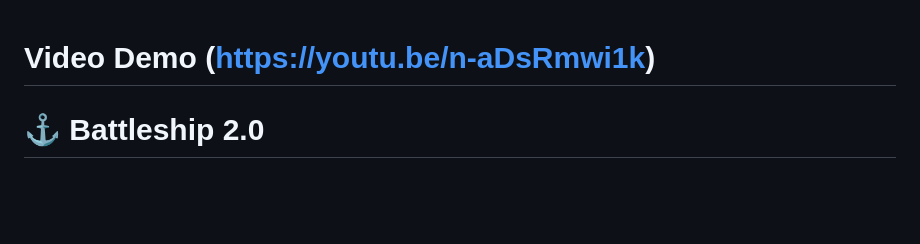
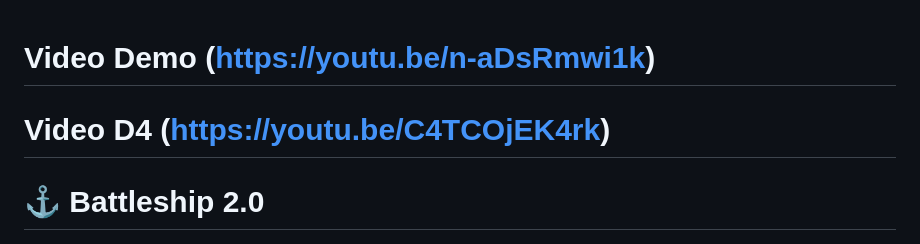
Before and after one commit to IGE-123015/Battleship2, a Markdown page: README.md, the part around the change. Rendered like a GitHub page; blank space fills up the shorter version.

Commit message:
Add link to Video D4 in README

```diff
--- a/README.md
+++ b/README.md
@@ -1,4 +1,6 @@
 # Video Demo (https://youtu.be/n-aDsRmwi1k)
+
+# Video D4 (https://youtu.be/C4TCOjEK4rk)
 
 # ⚓ Battleship 2.0
 
```
